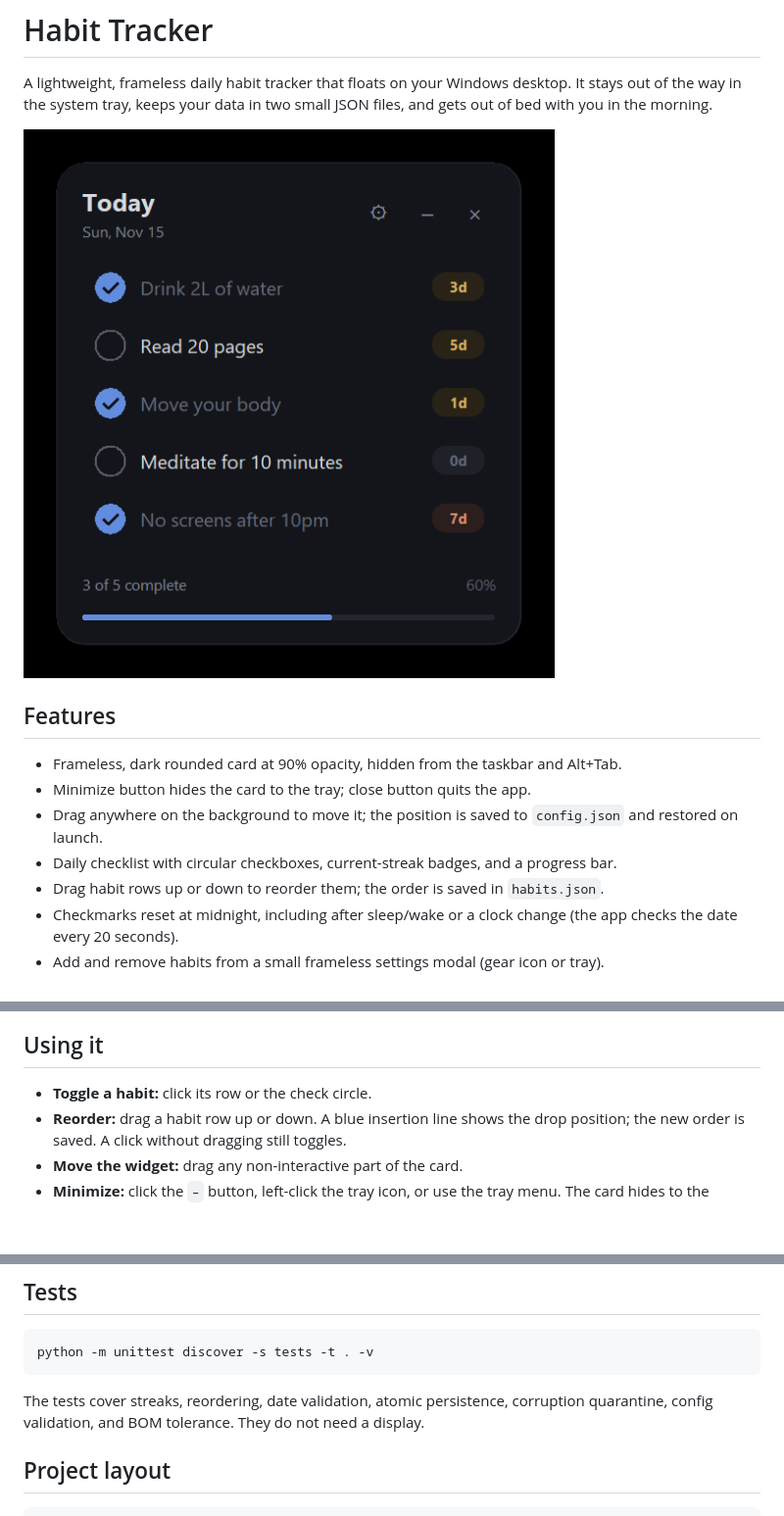
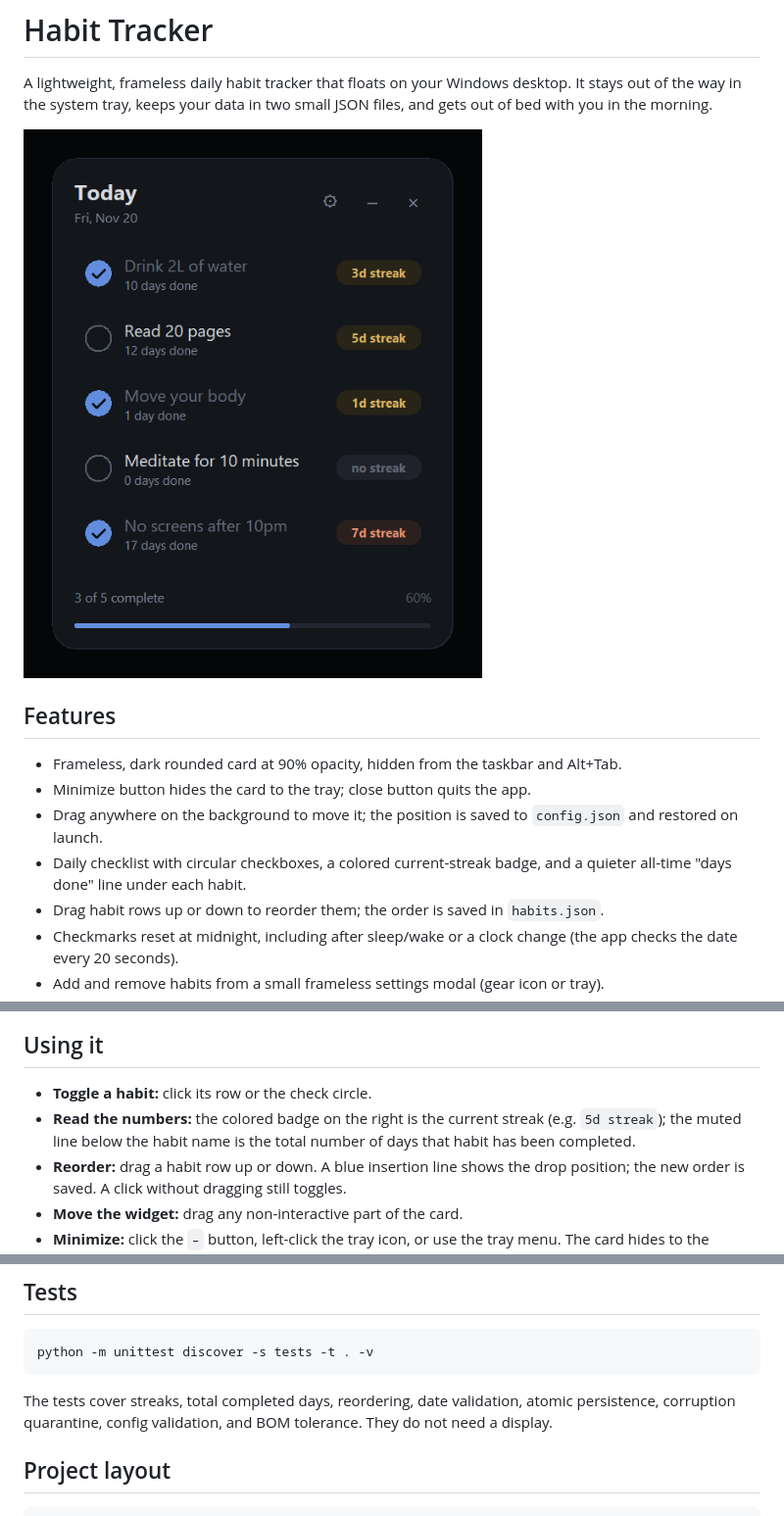
Before and after one commit to ywang143-llama/Habit-Tracker, a Markdown page: README.md, 3 parts joined by grey strips. Shown at 98% size. Rendered like a GitHub page; pictures changed too: docs/screenshot.png; blank space fills up the shorter version.

Commit message:
Show total completed days alongside streaks

````diff
--- a/README.md
+++ b/README.md
@@ -12,7 +12,8 @@ files, and gets out of bed with you in the morning.
 - Minimize button hides the card to the tray; close button quits the app.
 - Drag anywhere on the background to move it; the position is saved to
   `config.json` and restored on launch.
-- Daily checklist with circular checkboxes, current-streak badges, and a progress bar.
+- Daily checklist with circular checkboxes, a colored current-streak badge, and a
+  quieter all-time "days done" line under each habit.
 - Drag habit rows up or down to reorder them; the order is saved in `habits.json`.
 - Checkmarks reset at midnight, including after sleep/wake or a clock change
   (the app checks the date every 20 seconds).
@@ -68,6 +69,9 @@ The installed program is self-contained and does not need Python installed.
 ## Using it
 
 - **Toggle a habit:** click its row or the check circle.
+- **Read the numbers:** the colored badge on the right is the current streak
+  (e.g. `5d streak`); the muted line below the habit name is the total number of
+  days that habit has been completed.
 - **Reorder:** drag a habit row up or down. A blue insertion line shows the drop
   position; the new order is saved. A click without dragging still toggles.
 - **Move the widget:** drag any non-interactive part of the card.
@@ -128,9 +132,9 @@ If `habits.json` cannot be parsed, it is moved to
 python -m unittest discover -s tests -t . -v
 ```
 
-The tests cover streaks, reordering, date validation, atomic persistence,
-corruption quarantine, config validation, and BOM tolerance. They do not need a
-display.
+The tests cover streaks, total completed days, reordering, date validation,
+atomic persistence, corruption quarantine, config validation, and BOM tolerance.
+They do not need a display.
 
 ## Project layout
 
````
Also changed, not shown: AGENTS.md (+11 -3 lines), 4 other files.
